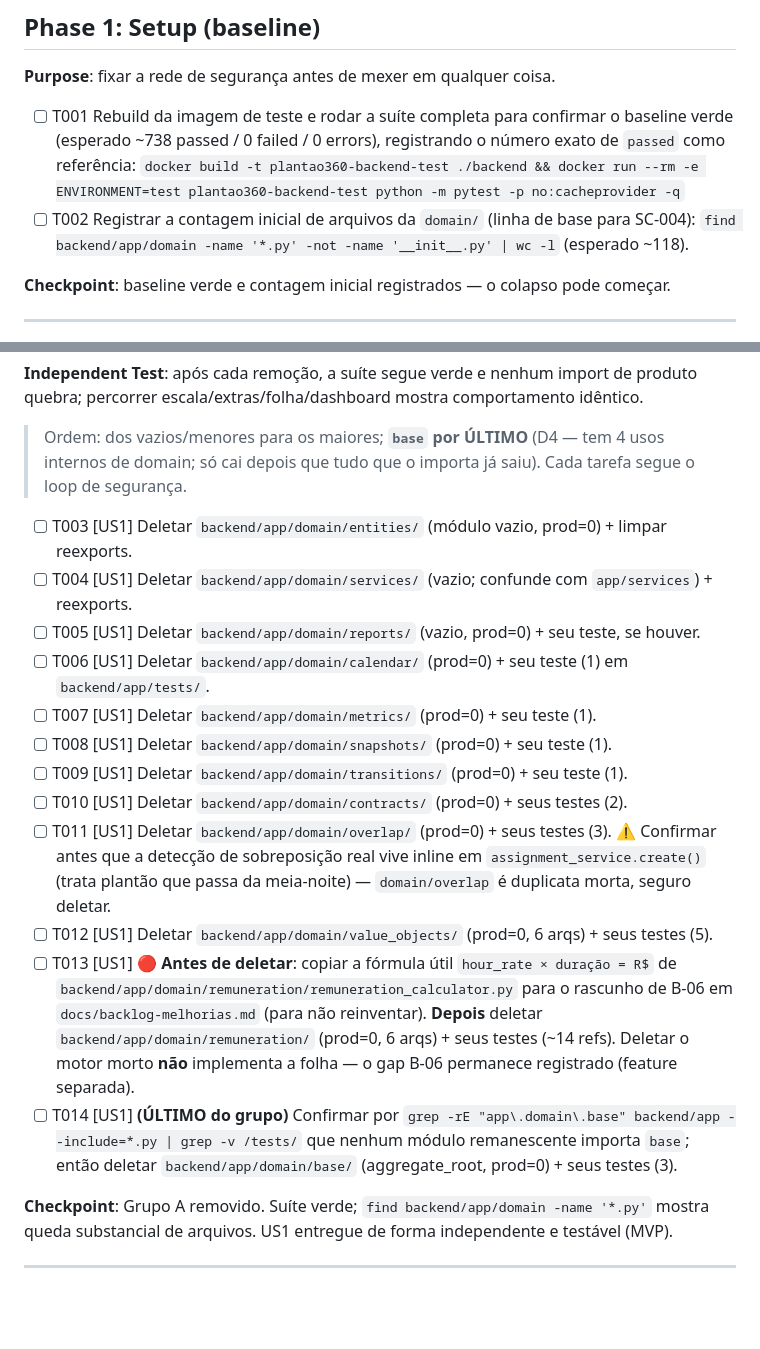
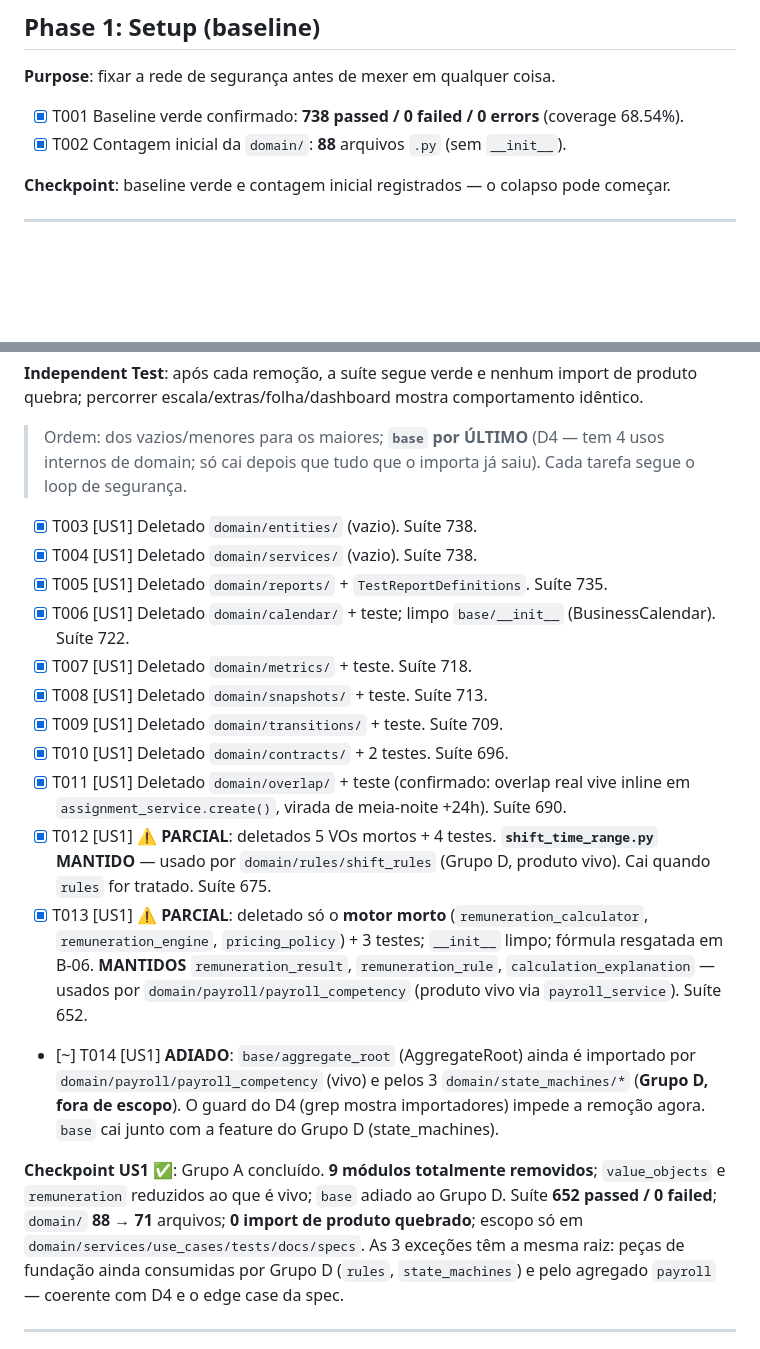
Before and after one commit to brodbeck-michel/plantao360, a Markdown page: specs/004-colapso-domain/tasks.md, 2 parts joined by grey strips. Rendered like a GitHub page; blank space fills up the shorter version.

Commit message:
@ docs(tasks): marca Grupo A concluido (spec 004) + 3 excecoes
Checkpoint US1: 9 modulos removidos; value_objects e remuneration
reduzidos ao que e vivo; base adiado ao Grupo D. Suite 652 passed/0 failed;
domain 88->71 arquivos.

Co-Authored-By: Claude Opus 4.8 <noreply@anthropic.com>
@

```diff
--- a/specs/004-colapso-domain/tasks.md
+++ b/specs/004-colapso-domain/tasks.md
@@ -37,11 +37,8 @@ Comando da suíte:
 
 **Purpose**: fixar a rede de segurança antes de mexer em qualquer coisa.
 
-- [ ] T001 Rebuild da imagem de teste e rodar a suíte completa para confirmar o baseline verde
-  (esperado ~738 passed / 0 failed / 0 errors), registrando o número exato de `passed` como
-  referência: `docker build -t plantao360-backend-test ./backend && docker run --rm -e ENVIRONMENT=test plantao360-backend-test python -m pytest -p no:cacheprovider -q`
-- [ ] T002 Registrar a contagem inicial de arquivos da `domain/` (linha de base para SC-004):
-  `find backend/app/domain -name '*.py' -not -name '__init__.py' | wc -l` (esperado ~118).
+- [X] T001 Baseline verde confirmado: **738 passed / 0 failed / 0 errors** (coverage 68.54%).
+- [X] T002 Contagem inicial da `domain/`: **88** arquivos `.py` (sem `__init__`).
 
 **Checkpoint**: baseline verde e contagem inicial registrados — o colapso pode começar.
 
@@ -66,29 +63,33 @@ percorrer escala/extras/folha/dashboard mostra comportamento idêntico.
 > Ordem: dos vazios/menores para os maiores; **`base` por ÚLTIMO** (D4 — tem 4 usos internos de
 > domain; só cai depois que tudo que o importa já saiu). Cada tarefa segue o loop de segurança.
 
-- [ ] T003 [US1] Deletar `backend/app/domain/entities/` (módulo vazio, prod=0) + limpar reexports.
-- [ ] T004 [US1] Deletar `backend/app/domain/services/` (vazio; confunde com `app/services`) + reexports.
-- [ ] T005 [US1] Deletar `backend/app/domain/reports/` (vazio, prod=0) + seu teste, se houver.
-- [ ] T006 [US1] Deletar `backend/app/domain/calendar/` (prod=0) + seu teste (1) em `backend/app/tests/`.
-- [ ] T007 [US1] Deletar `backend/app/domain/metrics/` (prod=0) + seu teste (1).
-- [ ] T008 [US1] Deletar `backend/app/domain/snapshots/` (prod=0) + seu teste (1).
-- [ ] T009 [US1] Deletar `backend/app/domain/transitions/` (prod=0) + seu teste (1).
-- [ ] T010 [US1] Deletar `backend/app/domain/contracts/` (prod=0) + seus testes (2).
-- [ ] T011 [US1] Deletar `backend/app/domain/overlap/` (prod=0) + seus testes (3). ⚠️ Confirmar
-  antes que a detecção de sobreposição real vive inline em `assignment_service.create()` (trata
-  plantão que passa da meia-noite) — `domain/overlap` é duplicata morta, seguro deletar.
-- [ ] T012 [US1] Deletar `backend/app/domain/value_objects/` (prod=0, 6 arqs) + seus testes (5).
-- [ ] T013 [US1] 🔴 **Antes de deletar**: copiar a fórmula útil `hour_rate × duração = R$` de
-  `backend/app/domain/remuneration/remuneration_calculator.py` para o rascunho de B-06 em
-  `docs/backlog-melhorias.md` (para não reinventar). **Depois** deletar
-  `backend/app/domain/remuneration/` (prod=0, 6 arqs) + seus testes (~14 refs). Deletar o motor
-  morto **não** implementa a folha — o gap B-06 permanece registrado (feature separada).
-- [ ] T014 [US1] **(ÚLTIMO do grupo)** Confirmar por `grep -rE "app\.domain\.base" backend/app --include=*.py | grep -v /tests/`
-  que nenhum módulo remanescente importa `base`; então deletar `backend/app/domain/base/`
-  (aggregate_root, prod=0) + seus testes (3).
+- [X] T003 [US1] Deletado `domain/entities/` (vazio). Suíte 738.
+- [X] T004 [US1] Deletado `domain/services/` (vazio). Suíte 738.
+- [X] T005 [US1] Deletado `domain/reports/` + `TestReportDefinitions`. Suíte 735.
+- [X] T006 [US1] Deletado `domain/calendar/` + teste; limpo `base/__init__` (BusinessCalendar). Suíte 722.
+- [X] T007 [US1] Deletado `domain/metrics/` + teste. Suíte 718.
+- [X] T008 [US1] Deletado `domain/snapshots/` + teste. Suíte 713.
+- [X] T009 [US1] Deletado `domain/transitions/` + teste. Suíte 709.
+- [X] T010 [US1] Deletado `domain/contracts/` + 2 testes. Suíte 696.
+- [X] T011 [US1] Deletado `domain/overlap/` + teste (confirmado: overlap real vive inline em
+  `assignment_service.create()`, virada de meia-noite +24h). Suíte 690.
+- [X] T012 [US1] ⚠️ **PARCIAL**: deletados 5 VOs mortos + 4 testes. **`shift_time_range.py` MANTIDO**
+  — usado por `domain/rules/shift_rules` (Grupo D, produto vivo). Cai quando `rules` for tratado. Suíte 675.
+- [X] T013 [US1] ⚠️ **PARCIAL**: deletado só o **motor morto** (`remuneration_calculator`,
+  `remuneration_engine`, `pricing_policy`) + 3 testes; `__init__` limpo; fórmula resgatada em B-06.
+  **MANTIDOS** `remuneration_result`, `remuneration_rule`, `calculation_explanation` — usados por
+  `domain/payroll/payroll_competency` (produto vivo via `payroll_service`). Suíte 652.
+- [~] T014 [US1] **ADIADO**: `base/aggregate_root` (AggregateRoot) ainda é importado por
+  `domain/payroll/payroll_competency` (vivo) e pelos 3 `domain/state_machines/*` (**Grupo D, fora
+  de escopo**). O guard do D4 (grep mostra importadores) impede a remoção agora. `base` cai junto
+  com a feature do Grupo D (state_machines).
 
-**Checkpoint**: Grupo A removido. Suíte verde; `find backend/app/domain -name '*.py'` mostra queda
-substancial de arquivos. US1 entregue de forma independente e testável (MVP).
+**Checkpoint US1 ✅**: Grupo A concluído. **9 módulos totalmente removidos**; `value_objects` e
+`remuneration` reduzidos ao que é vivo; `base` adiado ao Grupo D. Suíte **652 passed / 0 failed**;
+`domain/` **88 → 71** arquivos; **0 import de produto quebrado**; escopo só em
+`domain/services/use_cases/tests/docs/specs`. As 3 exceções têm a mesma raiz: peças de fundação
+ainda consumidas por Grupo D (`rules`, `state_machines`) e pelo agregado `payroll` — coerente com
+D4 e o edge case da spec.
 
 ---
 
```
